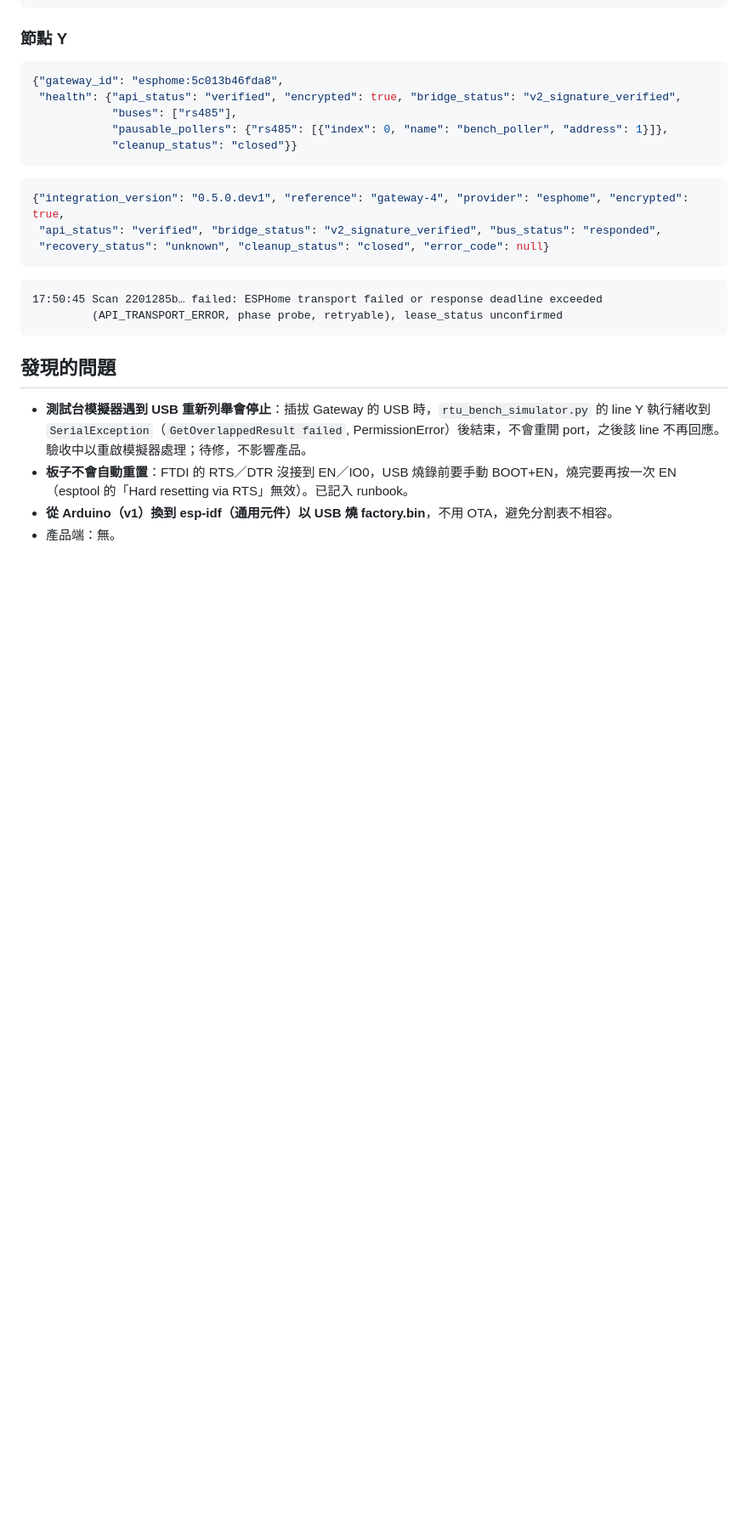
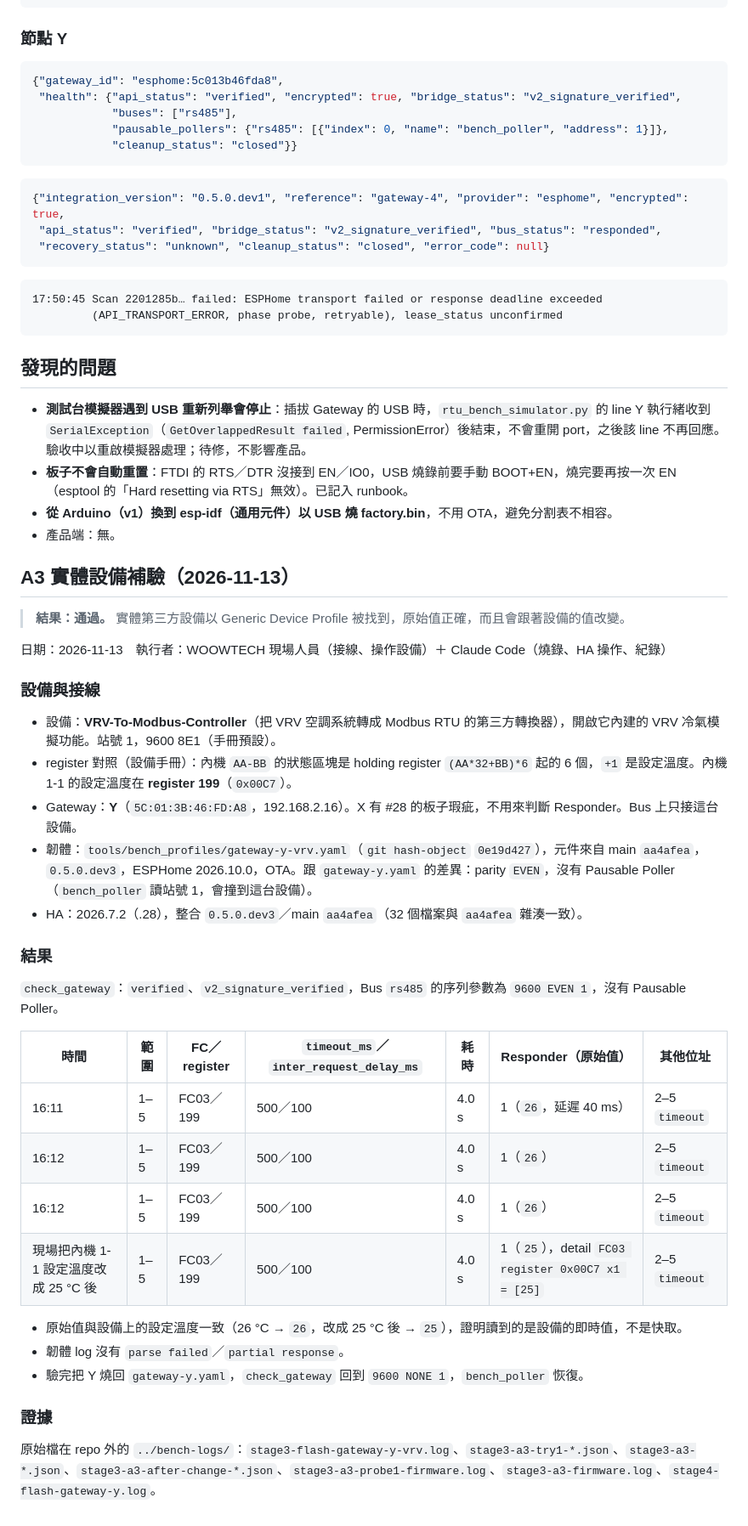
Before and after one commit to WOOWTECH/Woow_ha_esphome_modbus_scanner, a Markdown page: docs/history/generic-live-acceptance.md, the part around one of its changes. Shown at 85% size. GitHub-like rendering; blank space fills up the shorter version.

Commit message:
Issue #16: Record A3 with a real third-party device (VRV-To-Modbus-Controller on Gateway Y)
Co-Authored-By: Claude Opus 5.5 <noreply@anthropic.com>

```diff
--- a/docs/history/generic-live-acceptance.md
+++ b/docs/history/generic-live-acceptance.md
@@ -137,3 +137,36 @@ Gateway 恢復比 HA 發現斷線早 7.5 s，且期間 HA 連不到 Gateway，
 - **板子不會自動重置**：FTDI 的 RTS／DTR 沒接到 EN／IO0，USB 燒錄前要手動 BOOT+EN，燒完要再按一次 EN（esptool 的「Hard resetting via RTS」無效）。已記入 runbook。
 - **從 Arduino（v1）換到 esp-idf（通用元件）以 USB 燒 factory.bin**，不用 OTA，避免分割表不相容。
 - 產品端：無。
+
+## A3 實體設備補驗（2026-11-13）
+
+> **結果：通過。** 實體第三方設備以 Generic Device Profile 被找到，原始值正確，而且會跟著設備的值改變。
+
+日期：2026-11-13　執行者：WOOWTECH 現場人員（接線、操作設備）＋ Claude Code（燒錄、HA 操作、紀錄）
+
+### 設備與接線
+
+- 設備：**VRV-To-Modbus-Controller**（把 VRV 空調系統轉成 Modbus RTU 的第三方轉換器），開啟它內建的 VRV 冷氣模擬功能。站號 1，9600 8E1（手冊預設）。
+- register 對照（設備手冊）：內機 `AA-BB` 的狀態區塊是 holding register `(AA*32+BB)*6` 起的 6 個，`+1` 是設定溫度。內機 1-1 的設定溫度在 **register 199**（`0x00C7`）。
+- Gateway：**Y**（`5C:01:3B:46:FD:A8`，192.168.2.16）。X 有 #28 的板子瑕疵，不用來判斷 Responder。Bus 上只接這台設備。
+- 韌體：`tools/bench_profiles/gateway-y-vrv.yaml`（`git hash-object` `0e19d427`），元件來自 main `aa4afea`，`0.5.0.dev3`，ESPHome 2026.10.0，OTA。跟 `gateway-y.yaml` 的差異：parity `EVEN`，沒有 Pausable Poller（`bench_poller` 讀站號 1，會撞到這台設備）。
+- HA：2026.7.2（.28），整合 `0.5.0.dev3`／main `aa4afea`（32 個檔案與 `aa4afea` 雜湊一致）。
+
+### 結果
+
+`check_gateway`：`verified`、`v2_signature_verified`，Bus `rs485` 的序列參數為 `9600 EVEN 1`，沒有 Pausable Poller。
+
+| 時間 | 範圍 | FC／register | `timeout_ms`／`inter_request_delay_ms` | 耗時 | Responder（原始值） | 其他位址 |
+|---|---|---|---|---|---|---|
+| 16:11 | 1–5 | FC03／199 | 500／100 | 4.0 s | 1（`26`，延遲 40 ms） | 2–5 `timeout` |
+| 16:12 | 1–5 | FC03／199 | 500／100 | 4.0 s | 1（`26`） | 2–5 `timeout` |
+| 16:12 | 1–5 | FC03／199 | 500／100 | 4.0 s | 1（`26`） | 2–5 `timeout` |
+| 現場把內機 1-1 設定溫度改成 25 °C 後 | 1–5 | FC03／199 | 500／100 | 4.0 s | 1（`25`），detail `FC03 register 0x00C7 x1 = [25]` | 2–5 `timeout` |
+
+- 原始值與設備上的設定溫度一致（26 °C → `26`，改成 25 °C 後 → `25`），證明讀到的是設備的即時值，不是快取。
+- 韌體 log 沒有 `parse failed`／`partial response`。
+- 驗完把 Y 燒回 `gateway-y.yaml`，`check_gateway` 回到 `9600 NONE 1`，`bench_poller` 恢復。
+
+### 證據
+
+原始檔在 repo 外的 `../bench-logs/`：`stage3-flash-gateway-y-vrv.log`、`stage3-a3-try1-*.json`、`stage3-a3-*.json`、`stage3-a3-after-change-*.json`、`stage3-a3-probe1-firmware.log`、`stage3-a3-firmware.log`、`stage4-flash-gateway-y.log`。
```
Also changed, not shown: other parts of docs/history/generic-live-acceptance.md (+2 -2 lines).
